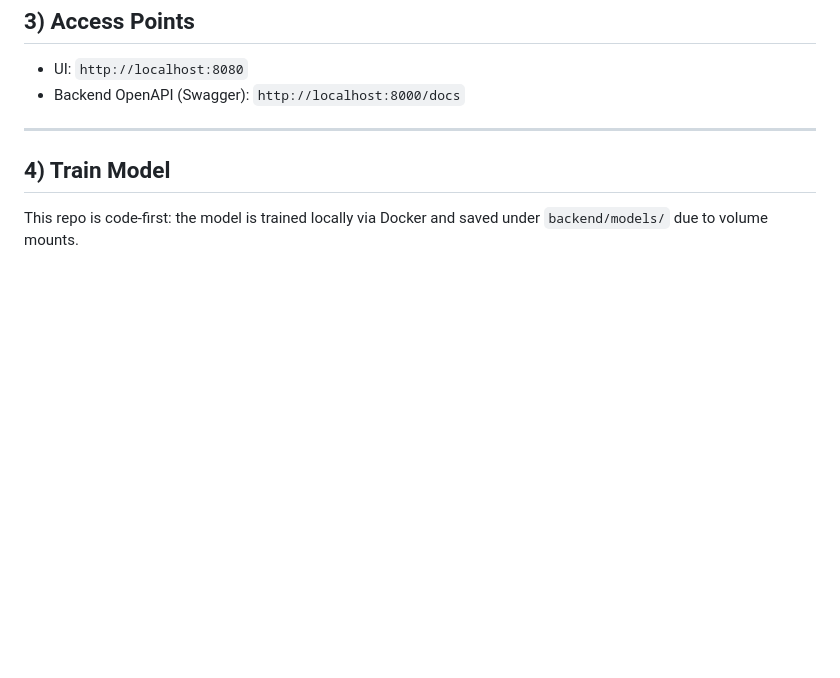
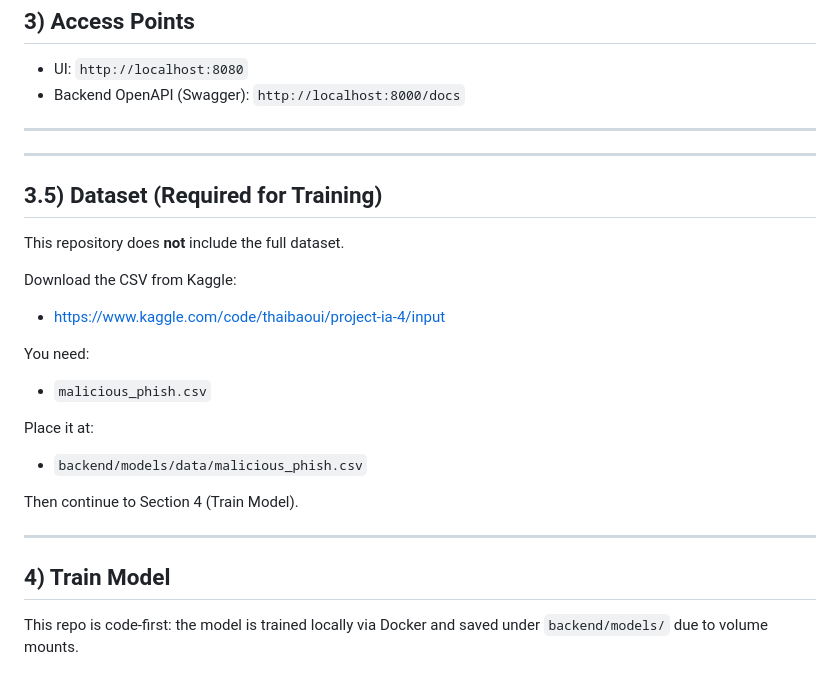
Before and after one commit to Eliozk/MalUrl-Detection, a Markdown page: RUN_INSTRUCTIONS.md, the part around one of its changes. Drawn GitHub-style; blank space fills up the shorter version.

Commit message:
Update RUN_INSTRUCTIONS.md with dataset info
Added dataset download instructions and clarified training steps.

```diff
--- a/RUN_INSTRUCTIONS.md
+++ b/RUN_INSTRUCTIONS.md
@@ -59,6 +59,25 @@ docker compose ps
  ## 3) Access Points
 - UI: `http://localhost:8080`
 - Backend OpenAPI (Swagger): `http://localhost:8000/docs`
+
+---
+
+---
+
+## 3.5) Dataset (Required for Training)
+
+This repository does **not** include the full dataset.
+
+Download the CSV from Kaggle:
+- https://www.kaggle.com/code/thaibaoui/project-ia-4/input
+
+You need:
+- `malicious_phish.csv`
+
+Place it at:
+- `backend/models/data/malicious_phish.csv`
+
+Then continue to Section 4 (Train Model).
 
 ---
 
```
Also changed, not shown: other parts of RUN_INSTRUCTIONS.md (+1 -0 lines).
